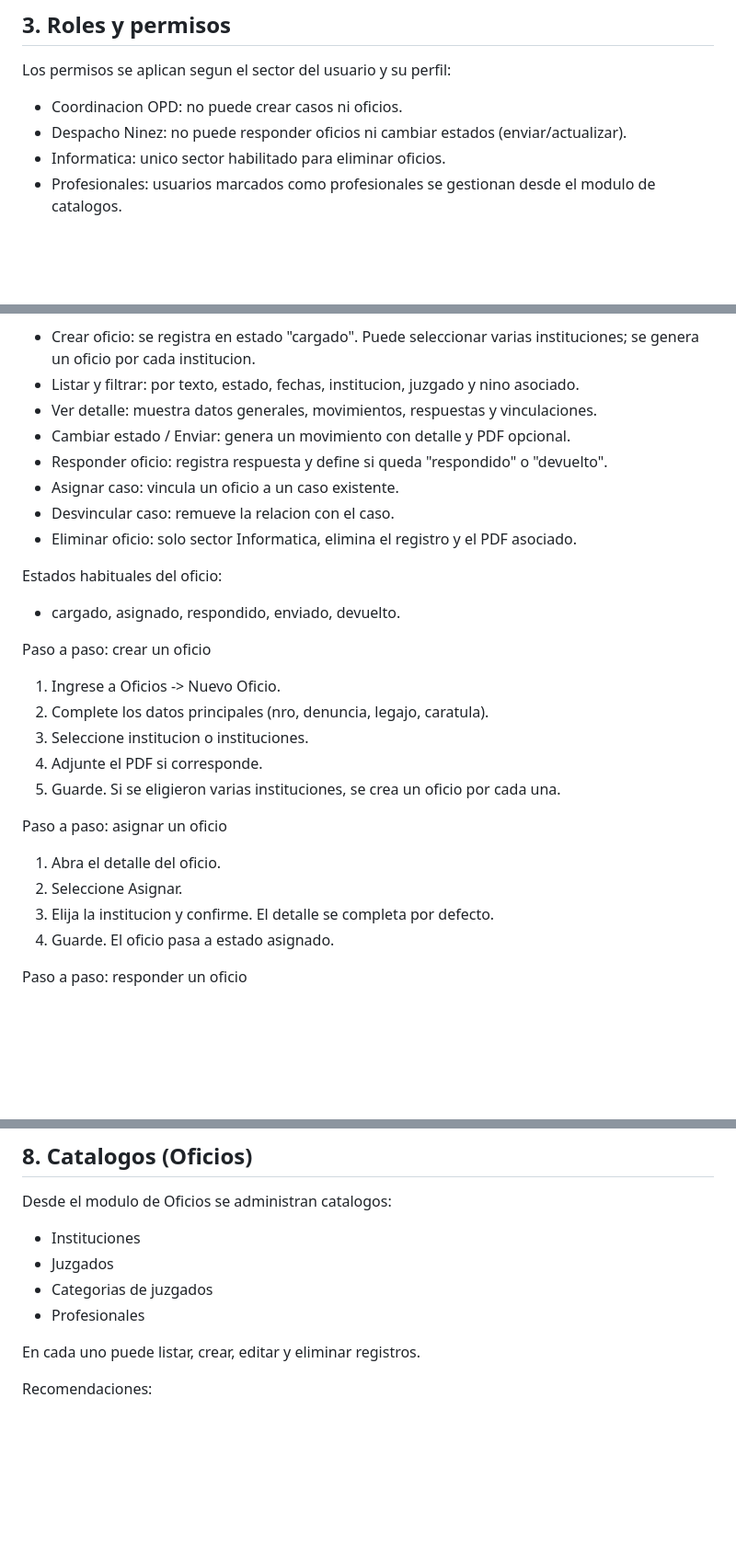
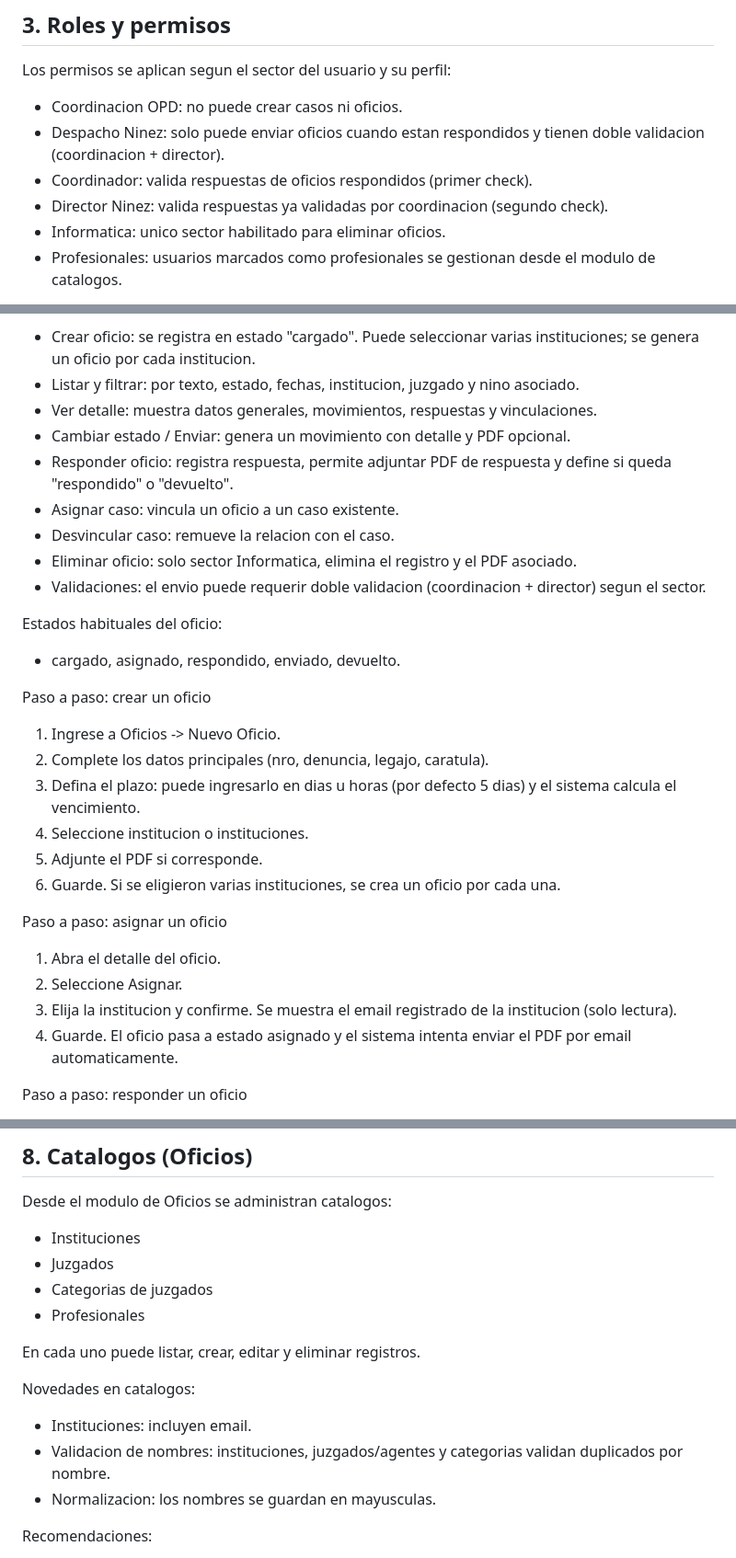
Before and after one commit to orquera10/proyecto_oficios, a Markdown page: docs/usuario/manual.md, 3 parts joined by grey strips. Shown at 92% size. Drawn GitHub-style; blank space fills up the shorter version.

Commit message:
feat: actualizacion manual

```diff
--- a/docs/usuario/manual.md
+++ b/docs/usuario/manual.md
@@ -15,7 +15,9 @@ Este manual describe en detalle las funciones del sistema para registrar oficios
 Los permisos se aplican segun el sector del usuario y su perfil:
 
 - Coordinacion OPD: no puede crear casos ni oficios.
-- Despacho Ninez: no puede responder oficios ni cambiar estados (enviar/actualizar).
+- Despacho Ninez: solo puede enviar oficios cuando estan respondidos y tienen doble validacion (coordinacion + director).
+- Coordinador: valida respuestas de oficios respondidos (primer check).
+- Director Ninez: valida respuestas ya validadas por coordinacion (segundo check).
 - Informatica: unico sector habilitado para eliminar oficios.
 - Profesionales: usuarios marcados como profesionales se gestionan desde el modulo de catalogos.
 
@@ -92,10 +96,11 @@ Funciones principales:
 - Listar y filtrar: por texto, estado, fechas, institucion, juzgado y nino asociado.
 - Ver detalle: muestra datos generales, movimientos, respuestas y vinculaciones.
 - Cambiar estado / Enviar: genera un movimiento con detalle y PDF opcional.
-- Responder oficio: registra respuesta y define si queda "respondido" o "devuelto".
+- Responder oficio: registra respuesta, permite adjuntar PDF de respuesta y define si queda "respondido" o "devuelto".
 - Asignar caso: vincula un oficio a un caso existente.
 - Desvincular caso: remueve la relacion con el caso.
 - Eliminar oficio: solo sector Informatica, elimina el registro y el PDF asociado.
+- Validaciones: el envio puede requerir doble validacion (coordinacion + director) segun el sector.
 
 Estados habituales del oficio:
 
@@ -105,16 +110,17 @@ Paso a paso: crear un oficio
 
 1. Ingrese a Oficios -> Nuevo Oficio.
 2. Complete los datos principales (nro, denuncia, legajo, caratula).
-3. Seleccione institucion o instituciones.
-4. Adjunte el PDF si corresponde.
-5. Guarde. Si se eligieron varias instituciones, se crea un oficio por cada una.
+3. Defina el plazo: puede ingresarlo en dias u horas (por defecto 5 dias) y el sistema calcula el vencimiento.
+4. Seleccione institucion o instituciones.
+5. Adjunte el PDF si corresponde.
+6. Guarde. Si se eligieron varias instituciones, se crea un oficio por cada una.
 
 Paso a paso: asignar un oficio
 
 1. Abra el detalle del oficio.
 2. Seleccione Asignar.
-3. Elija la institucion y confirme. El detalle se completa por defecto.
-4. Guarde. El oficio pasa a estado asignado.
+3. Elija la institucion y confirme. Se muestra el email registrado de la institucion (solo lectura).
+4. Guarde. El oficio pasa a estado asignado y el sistema intenta enviar el PDF por email automaticamente.
 
 Paso a paso: responder un oficio
 
@@ -147,6 +157,12 @@ Desde el modulo de Oficios se administran catalogos:
 - Profesionales
 
 En cada uno puede listar, crear, editar y eliminar registros.
+
+Novedades en catalogos:
+
+- Instituciones: incluyen email.
+- Validacion de nombres: instituciones, juzgados/agentes y categorias validan duplicados por nombre.
+- Normalizacion: los nombres se guardan en mayusculas.
 
 Recomendaciones:
 
```
Also changed, not shown: other parts of docs/usuario/manual.md (+6 -0 lines).
